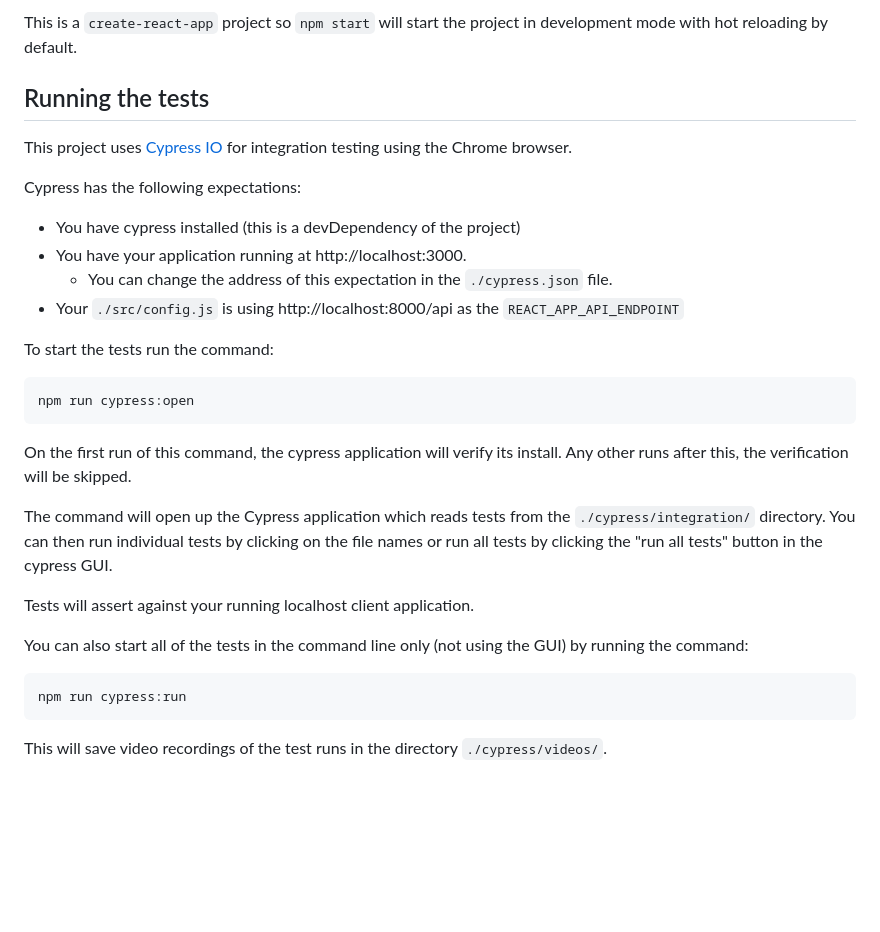
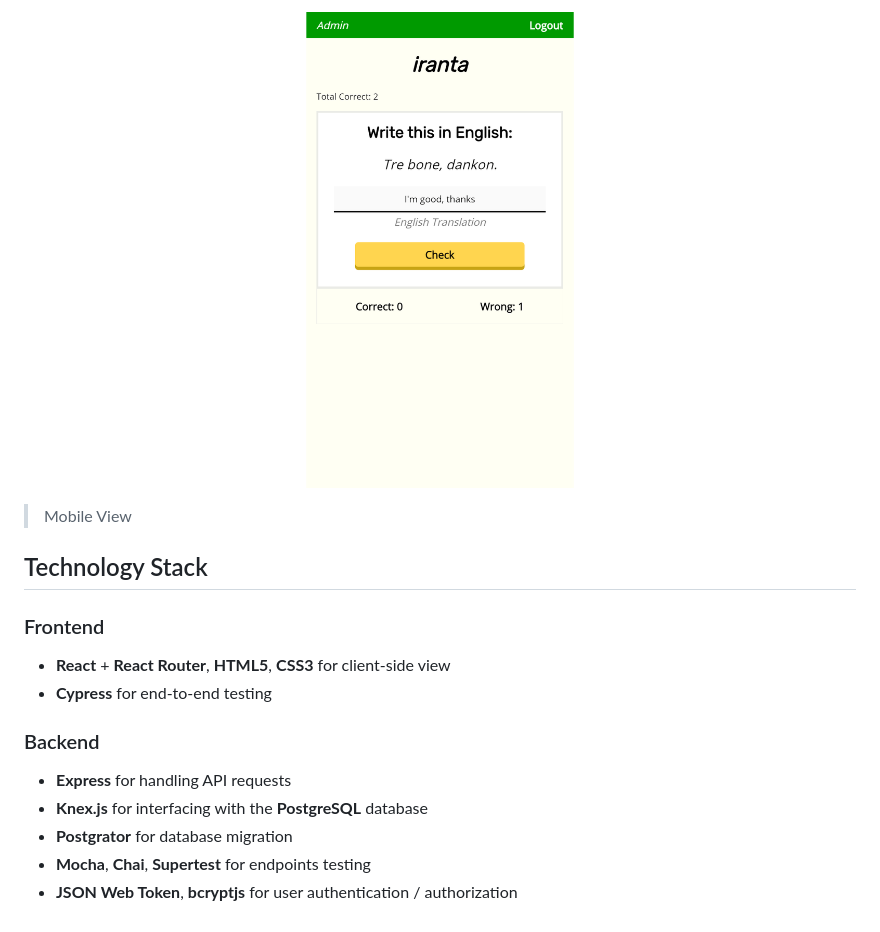
Before and after one commit to thinkful-ei-gecko/phoebe-kevin-esperanto-client, a Markdown page: README.md, the part around the change printed below. GitHub-like rendering; pictures changed too: src/assets/iranta_mobile_01.png (added); blank space fills up the shorter version.

````diff
--- a/README.md
+++ b/README.md
@@ -15,33 +17,18 @@ Find instructions to setup the API here https://github.com/Thinkful-Ed/spaced-re
 
-This is a `create-react-app` project so `npm start` will start the project in development mode with hot reloading by default.
+![](src/assets/iranta_mobile_01.png)
+> Mobile View
 
-## Running the tests
+## Technology Stack
 
-This project uses [Cypress IO](https://docs.cypress.io) for integration testing using the Chrome browser.
+### Frontend
 
-Cypress has the following expectations:
+- **React** + **React Router**, **HTML5**, **CSS3** for client-side view
+- **Cypress** for end-to-end testing
 
-- You have cypress installed (this is a devDependency of the project)
-- You have your application running at http://localhost:3000.
-  - You can change the address of this expectation in the `./cypress.json` file.
-- Your `./src/config.js` is using http://localhost:8000/api as the `REACT_APP_API_ENDPOINT`
+### Backend
 
-To start the tests run the command:
-
-```bash
-npm run cypress:open
-```
-
-On the first run of this command, the cypress application will verify its install. Any other runs after this, the verification will be skipped.
-
-The command will open up the Cypress application which reads tests from the `./cypress/integration/` directory. You can then run individual tests by clicking on the file names or run all tests by clicking the "run all tests" button in the cypress GUI.
-
-Tests will assert against your running localhost client application.
-
-You can also start all of the tests in the command line only (not using the GUI) by running the command:
-
-```bash
-npm run cypress:run
-```
-
-This will save video recordings of the test runs in the directory `./cypress/videos/`.
+- **Express** for handling API requests
+- **Knex.js** for interfacing with the **PostgreSQL** database
+- **Postgrator** for database migration
+- **Mocha**, **Chai**, **Supertest** for endpoints testing
+- **JSON Web Token**, **bcryptjs** for user authentication / authorization
````
Also changed, not shown: other parts of README.md (+10 -8 lines), src/assets/iranta_desktop_01.png (added), src/assets/iranta_tablet_01.png (added).
